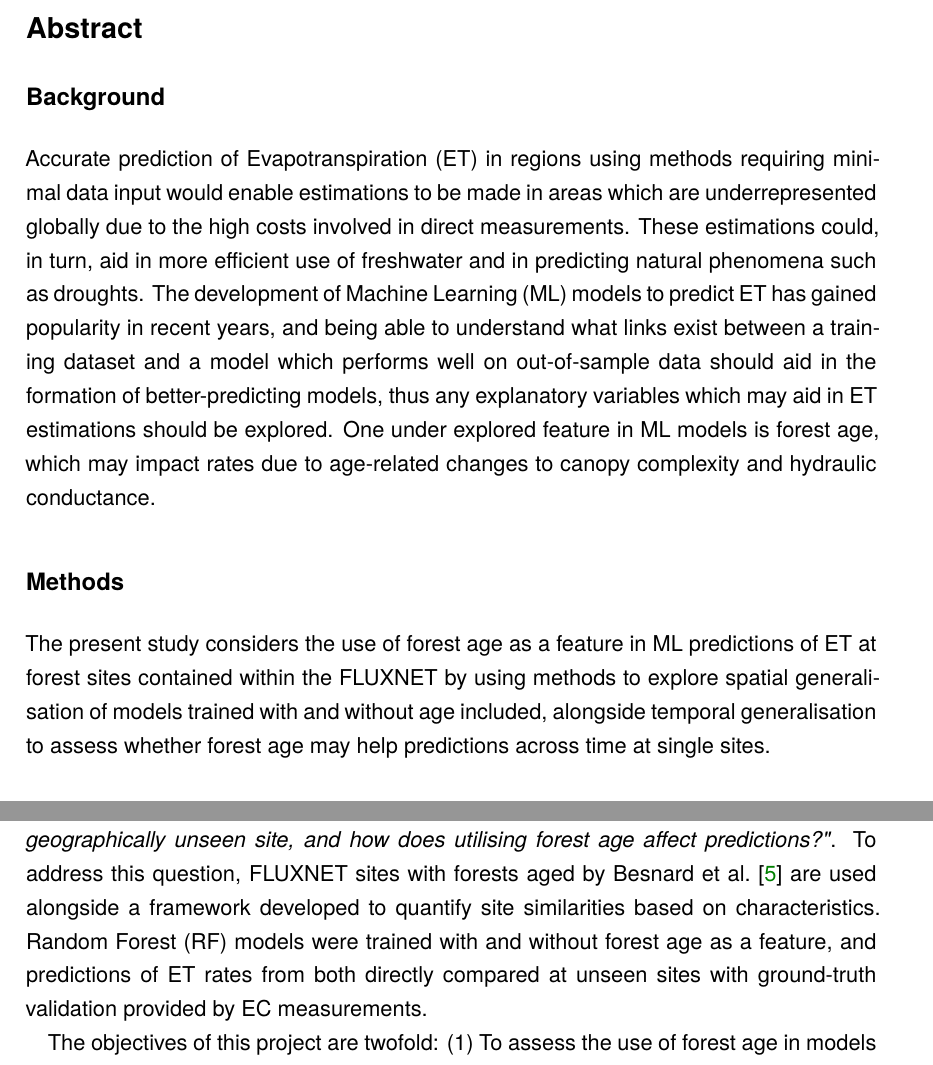
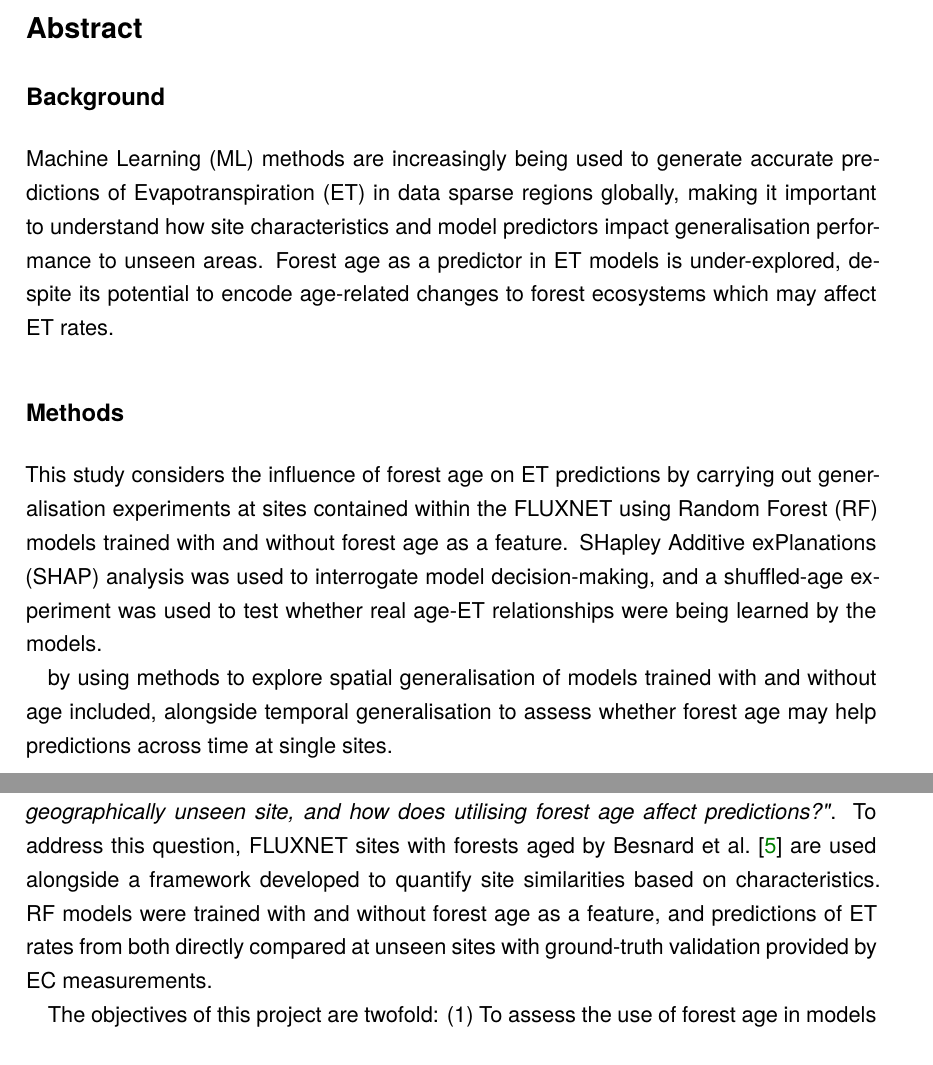
Before and after one commit to archiebenn/forest-age-ET, a LaTeX thesis (diss/main/dissertation.tex, which reads diss/main/chapters/titlepage.tex): two parts of pages 2 and 7 of 40, joined at a grey line, cut so that both start at the same text. The pictures show the PDF file diss/main/dissertation.pdf that the author committed with the source.

Commit message:
diss diss diss

```diff
--- a/diss/main/chapters/titlepage.tex
+++ b/diss/main/chapters/titlepage.tex
@@ -70,7 +70,9 @@
 	\section*{Abstract}
 	\normalfont \normalsize
 	\subsection*{Background}
-	Accurate prediction of \ac{ET} in regions using methods requiring minimal data input would enable estimations to be made in areas which are underrepresented globally due to the high costs involved in direct  measurements. These estimations could, in turn, aid in more efficient use of freshwater and in predicting natural phenomena such as droughts. The development of \ac{ML} models to predict \ac{ET} has gained popularity in recent years, and being able to understand what links exist between a training dataset and a model which performs well on out-of-sample data should aid in the formation of better-predicting models, thus any explanatory variables which may aid in \ac{ET} estimations should be explored. One under explored feature in  \ac{ML} models is forest age, which may impact  rates due to age-related changes to canopy complexity and hydraulic conductance.
+	 \ac{ML} methods are increasingly being used to generate accurate predictions of \ac{ET} in data sparse regions globally, making it important to understand how site characteristics and model predictors impact generalisation performance to unseen areas. Forest age as a predictor in \ac{ET} models is under-explored, despite its potential to encode age-related changes to forest ecosystems which may affect \ac{ET} rates.
+
 	\subsection*{Methods}
-	The present study considers the use of forest age as a feature in \ac{ML} predictions of \ac{ET} at forest sites contained within the FLUXNET by using methods to explore spatial generalisation of models trained with and without age included, alongside temporal generalisation to assess whether forest age may help predictions across time at single sites.
+	This study considers the influence of forest age on \ac{ET} predictions by carrying out cluster analysis with generalisation experiments at FLUXNET sites, using \ac{RF} models trained with and without forest age as a feature. \ac{SHAP} analysis was used to interrogate if age impacted model decision making, and a shuffled-age experiment was used to assess whether real age-ET relationships were being learned by the models.
+
 	\subsection*{Results}
```
Also changed, not shown: diss/main/dissertation.pdf, diss/main/chapters/titlepage.tex (3 more changed lines).
